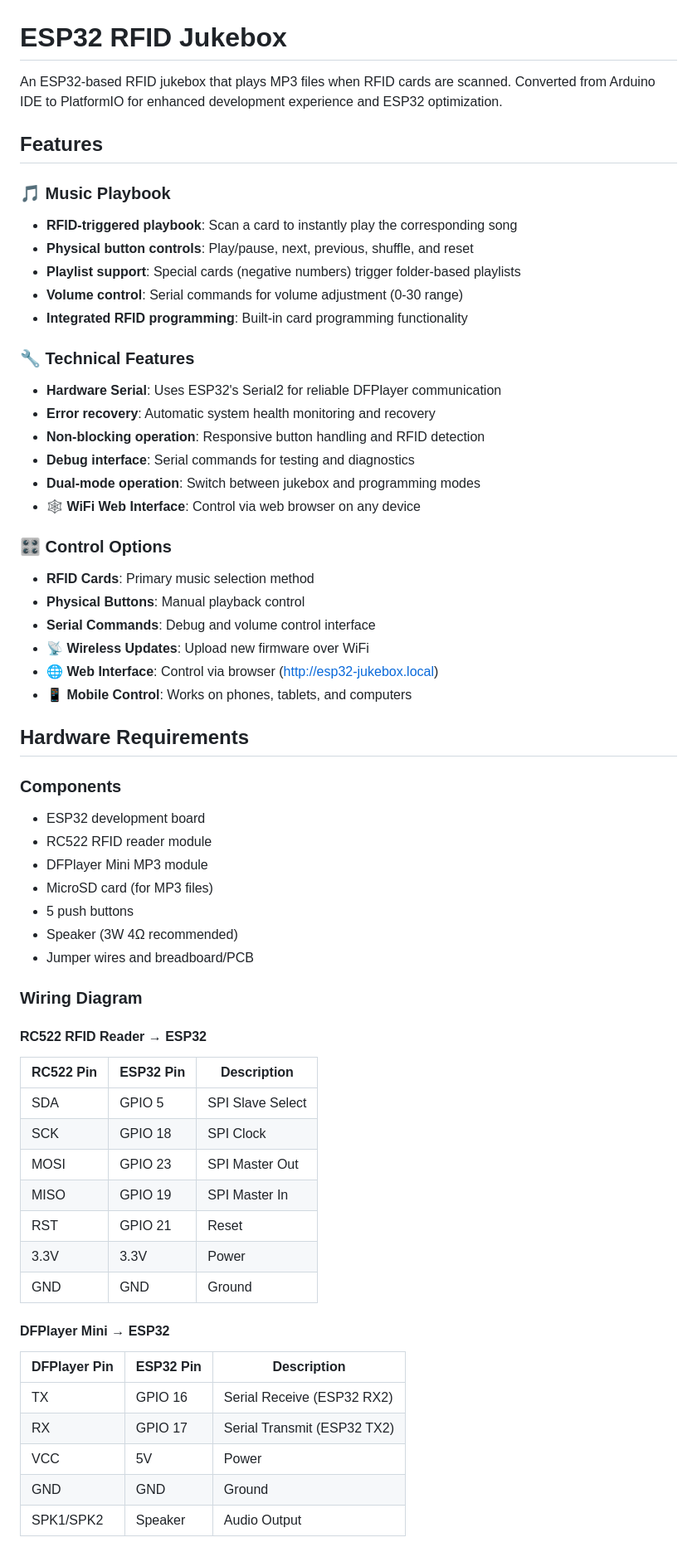
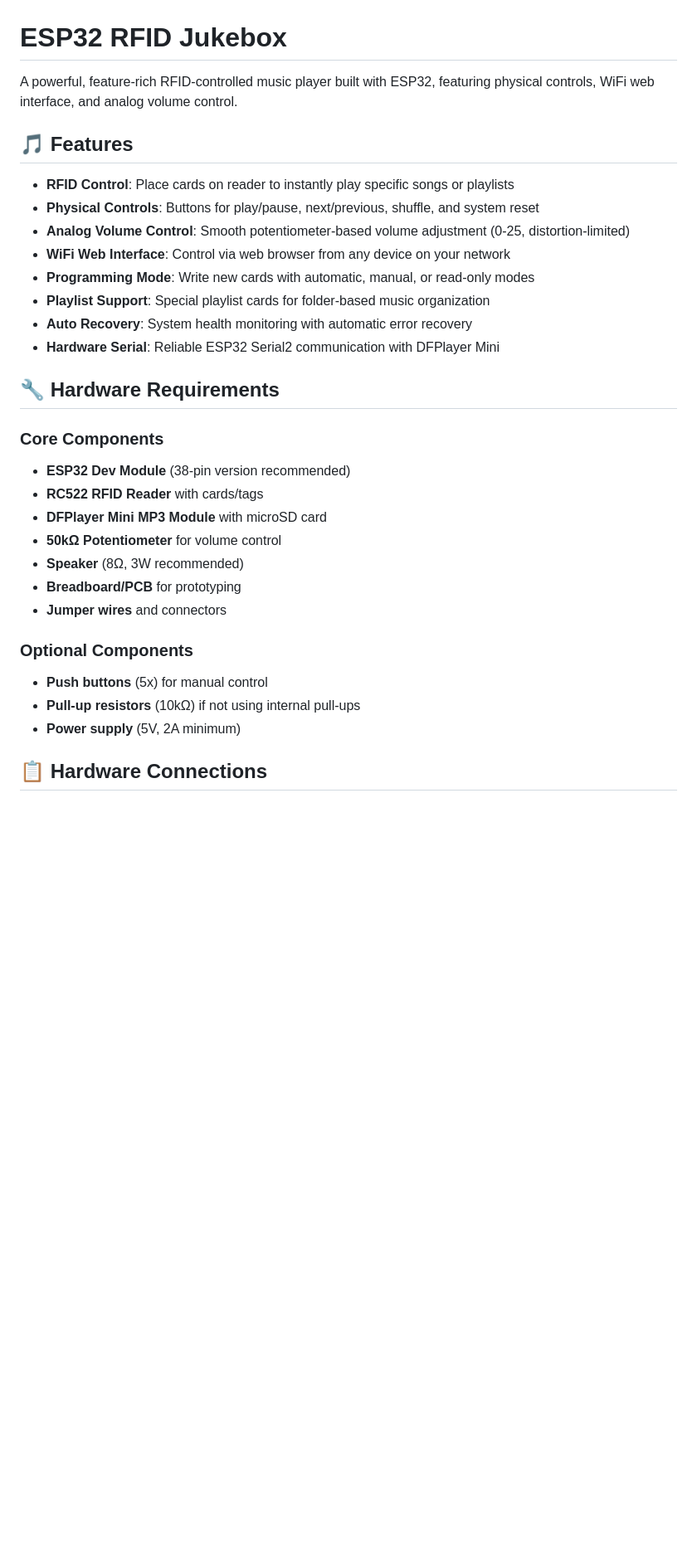
Before and after one commit to Schop/esp32-rfid-jukebox, a Markdown page: README.md, the part around one of its changes. Shown at 83% size. Rendered like a GitHub page; blank space fills up the shorter version.

```diff
--- a/README.md
+++ b/README.md
@@ -1,62 +1,33 @@
 # ESP32 RFID Jukebox
 
-An ESP32-based RFID jukebox that plays MP3 files when RFID cards are scanned. Converted from Arduino IDE to PlatformIO for enhanced development experience and ESP32 optimization.
+A powerful, feature-rich RFID-controlled music player built with ESP32, featuring physical controls, WiFi web interface, and analog volume control.
 
-## Features
+## 🎵 Features
 
-### 🎵 Music Playbook
-- **RFID-triggered playbook**: Scan a card to instantly play the corresponding song
-- **Physical button controls**: Play/pause, next, previous, shuffle, and reset
-- **Playlist support**: Special cards (negative numbers) trigger folder-based playlists
-- **Volume control**: Serial commands for volume adjustment (0-30 range)
-- **Integrated RFID programming**: Built-in card programming functionality
+- **RFID Control**: Place cards on reader to instantly play specific songs or playlists
+- **Physical Controls**: Buttons for play/pause, next/previous, shuffle, and system reset
+- **Analog Volume Control**: Smooth potentiometer-based volume adjustment (0-25, distortion-limited)
+- **WiFi Web Interface**: Control via web browser from any device on your network
+- **Programming Mode**: Write new cards with automatic, manual, or read-only modes
+- **Playlist Support**: Special playlist cards for folder-based music organization
+- **Auto Recovery**: System health monitoring with automatic error recovery
+- **Hardware Serial**: Reliable ESP32 Serial2 communication with DFPlayer Mini
 
-### 🔧 Technical Features
-- **Hardware Serial**: Uses ESP32's Serial2 for reliable DFPlayer communication
-- **Error recovery**: Automatic system health monitoring and recovery
-- **Non-blocking operation**: Responsive button handling and RFID detection
-- **Debug interface**: Serial commands for testing and diagnostics
-- **Dual-mode operation**: Switch between jukebox and programming modes
-- **🕸️ WiFi Web Interface**: Control via web browser on any device
+## 🔧 Hardware Requirements
 
-### 🎛️ Control Options
-- **RFID Cards**: Primary music selection method
-- **Physical Buttons**: Manual playback control
-- **Serial Commands**: Debug and volume control interface
-- **📡 Wireless Updates**: Upload new firmware over WiFi
-- **🌐 Web Interface**: Control via browser (http://esp32-jukebox.local)
-- **📱 Mobile Control**: Works on phones, tablets, and computers
+### Core Components
+- **ESP32 Dev Module** (38-pin version recommended)
+- **RC522 RFID Reader** with cards/tags
+- **DFPlayer Mini MP3 Module** with microSD card
+- **50kΩ Potentiometer** for volume control
+- **Speaker** (8Ω, 3W recommended)
+- **Breadboard/PCB** for prototyping
+- **Jumper wires** and connectors
 
-## Hardware Requirements
+### Optional Components
+- **Push buttons** (5x) for manual control
+- **Pull-up resistors** (10kΩ) if not using internal pull-ups
+- **Power supply** (5V, 2A minimum)
 
-### Components
-- ESP32 development board
-- RC522 RFID reader module
-- DFPlayer Mini MP3 module
-- MicroSD card (for MP3 files)
-- 5 push buttons
-- Speaker (3W 4Ω recommended)
-- Jumper wires and breadboard/PCB
+## 📋 Hardware Connections
 
-### Wiring Diagram
-
-#### RC522 RFID Reader → ESP32
-| RC522 Pin | ESP32 Pin | Description |
-|-----------|-----------|-------------|
-| SDA       | GPIO 5    | SPI Slave Select |
-| SCK       | GPIO 18   | SPI Clock |
-| MOSI      | GPIO 23   | SPI Master Out |
-| MISO      | GPIO 19   | SPI Master In |
-| RST       | GPIO 21   | Reset |
-| 3.3V      | 3.3V      | Power |
-| GND       | GND       | Ground |
-
-#### DFPlayer Mini → ESP32
-| DFPlayer Pin | ESP32 Pin | Description |
-|--------------|-----------|-------------|
-| TX           | GPIO 16   | Serial Receive (ESP32 RX2) |
-| RX           | GPIO 17   | Serial Transmit (ESP32 TX2) |
-| VCC          | 5V        | Power |
-| GND          | GND       | Ground |
-| SPK1/SPK2    | Speaker   | Audio Output |
-
```
Also changed, not shown: other parts of README.md (+190 -192 lines).
